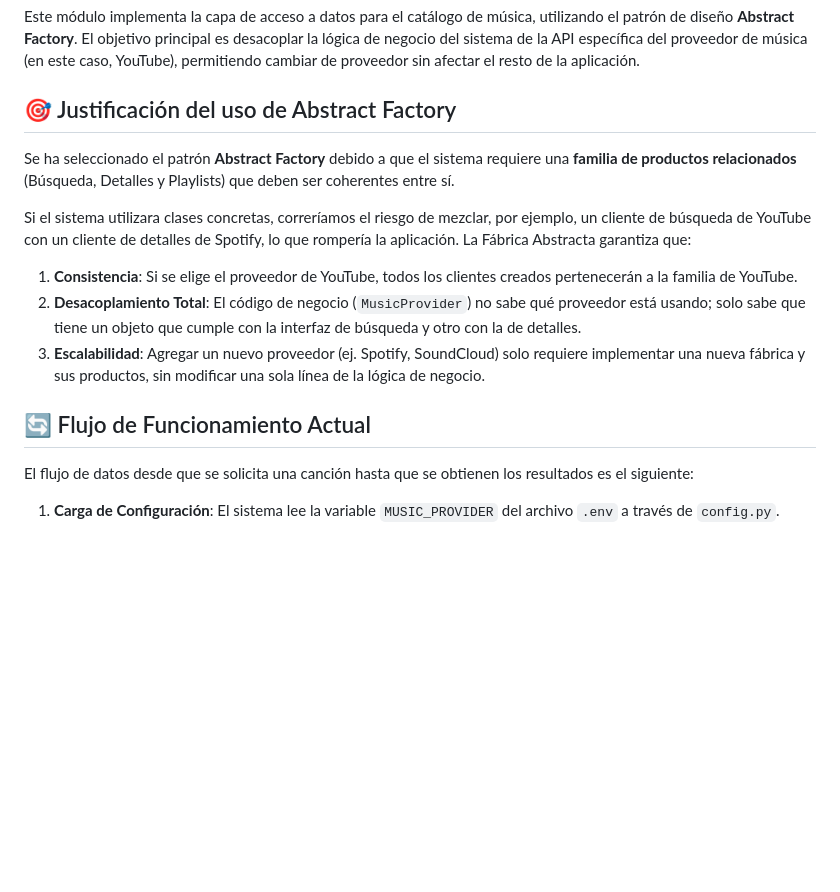
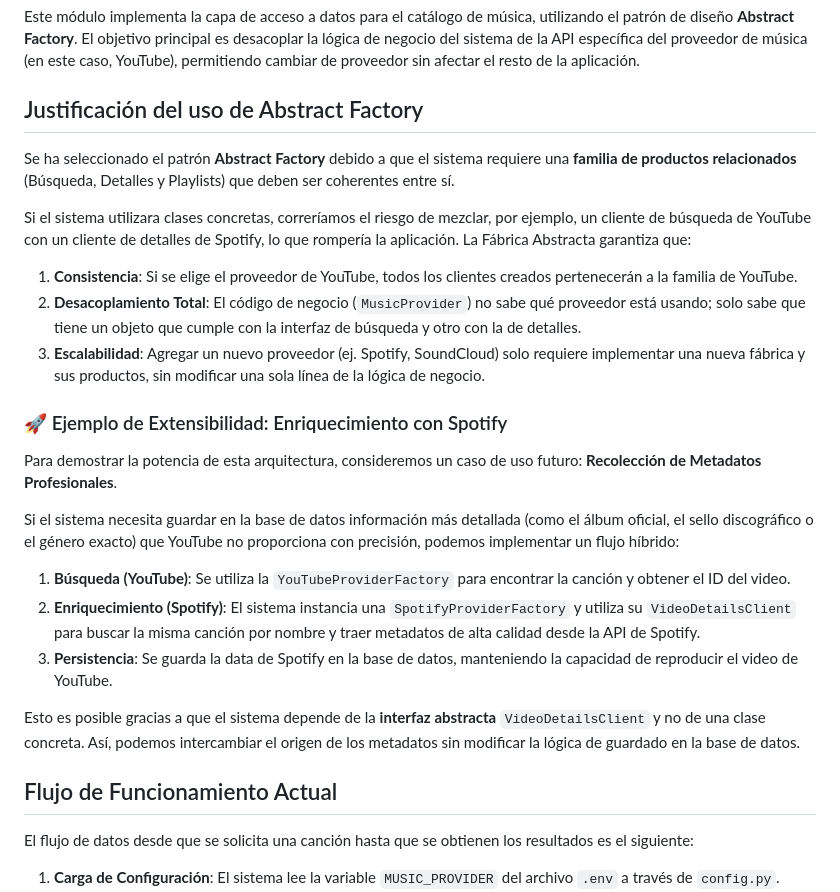
Before and after one commit to JuanTrader500/Open-Music-UTP, a Markdown page: docs/docs_backend/music_provider_implementation.md, the part around the change. Drawn GitHub-style; blank space fills up the shorter version.

Commit message:
docs: add Spotify enrichment example to Abstract Factory justification

```diff
--- a/docs/docs_backend/music_provider_implementation.md
+++ b/docs/docs_backend/music_provider_implementation.md
@@ -2,7 +2,7 @@
 
 Este módulo implementa la capa de acceso a datos para el catálogo de música, utilizando el patrón de diseño **Abstract Factory**. El objetivo principal es desacoplar la lógica de negocio del sistema de la API específica del proveedor de música (en este caso, YouTube), permitiendo cambiar de proveedor sin afectar el resto de la aplicación.
 
-## 🎯 Justificación del uso de Abstract Factory
+##  Justificación del uso de Abstract Factory
 
 Se ha seleccionado el patrón **Abstract Factory** debido a que el sistema requiere una **familia de productos relacionados** (Búsqueda, Detalles y Playlists) que deben ser coherentes entre sí.
 
@@ -11,7 +11,19 @@ Si el sistema utilizara clases concretas, correríamos el riesgo de mezclar, por
 2. **Desacoplamiento Total**: El código de negocio (`MusicProvider`) no sabe qué proveedor está usando; solo sabe que tiene un objeto que cumple con la interfaz de búsqueda y otro con la de detalles.
 3. **Escalabilidad**: Agregar un nuevo proveedor (ej. Spotify, SoundCloud) solo requiere implementar una nueva fábrica y sus productos, sin modificar una sola línea de la lógica de negocio.
 
-## 🔄 Flujo de Funcionamiento Actual
+### 🚀 Ejemplo de Extensibilidad: Enriquecimiento con Spotify
+
+Para demostrar la potencia de esta arquitectura, consideremos un caso de uso futuro: **Recolección de Metadatos Profesionales**.
+
+Si el sistema necesita guardar en la base de datos información más detallada (como el álbum oficial, el sello discográfico o el género exacto) que YouTube no proporciona con precisión, podemos implementar un flujo híbrido:
+
+1. **Búsqueda (YouTube)**: Se utiliza la `YouTubeProviderFactory` para encontrar la canción y obtener el ID del video.
+2. **Enriquecimiento (Spotify)**: El sistema instancia una `SpotifyProviderFactory` y utiliza su `VideoDetailsClient` para buscar la misma canción por nombre y traer metadatos de alta calidad desde la API de Spotify.
+3. **Persistencia**: Se guarda la data de Spotify en la base de datos, manteniendo la capacidad de reproducir el video de YouTube.
+
+Esto es posible gracias a que el sistema depende de la **interfaz abstracta** `VideoDetailsClient` y no de una clase concreta. Así, podemos intercambiar el origen de los metadatos sin modificar la lógica de guardado en la base de datos.
+
+##  Flujo de Funcionamiento Actual
 
 El flujo de datos desde que se solicita una canción hasta que se obtienen los resultados es el siguiente:
 
```
